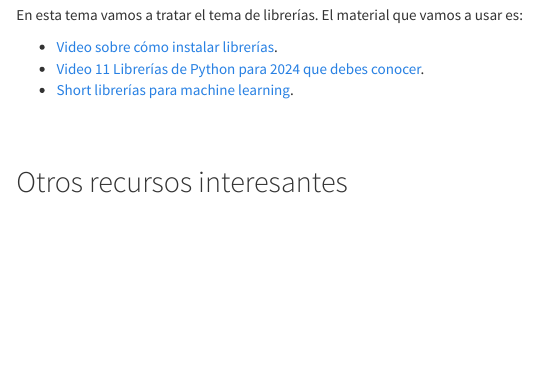
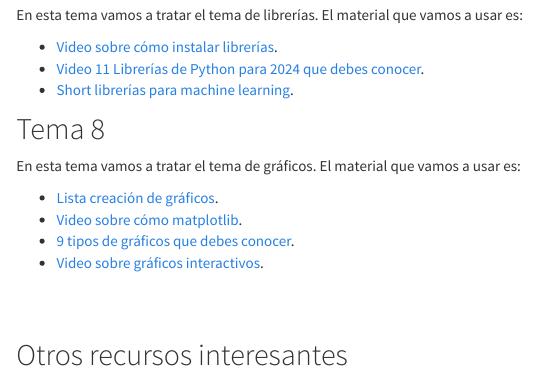
Before and after one commit to srunal/srunal.github.io, an R Markdown document (curso_intro_python.Rmd): the page in a window 1100 px wide, from 2890 px down. The pictures show the output file curso_intro_python.html that the author committed with the source, opened offline; library style sheets and scripts come from the installed R packages.

Commit message:
nuevo tema sobre graficos

```diff
--- a/curso_intro_python.Rmd
+++ b/curso_intro_python.Rmd
@@ -148,6 +148,15 @@ En esta tema vamos a tratar el tema de librerías. El material que vamos a usar
 - [Video 11 Librerías de Python para 2024 que debes conocer](https://youtu.be/TZQpj5hu8Yc?si=m0NEmKgu76MHfbjW).
 - [Short librerías para machine learning](https://youtube.com/shorts/BFNkLG8io2c?si=Xhckz7x4GswKMZvB).
 
+## Tema 8
+
+En esta tema vamos a tratar el tema de gráficos. El material que vamos a usar es:
+
+- [Lista creación de gráficos](https://youtube.com/playlist?list=PLG8UtYUFOQj4PwdP1SusjENu-fPOh7bnZ&si=ZnsZu7BvGrNnrEUi).
+- [Video sobre cómo matplotlib](https://youtu.be/XEG4eh5l_qU?si=ONnd41oRJme2iwzP).
+- [9 tipos de gráficos que debes conocer](https://youtu.be/AqHRieHKEzw?si=BsPHjfSR5GqCK3Ye).
+- [Video sobre gráficos interactivos](https://youtu.be/Zt3tzGjLmPA?si=0t-i2IIKOsPKBNk3).
+
 
 <br>
 <br>
```
Also changed, not shown: curso_intro_python.html.
